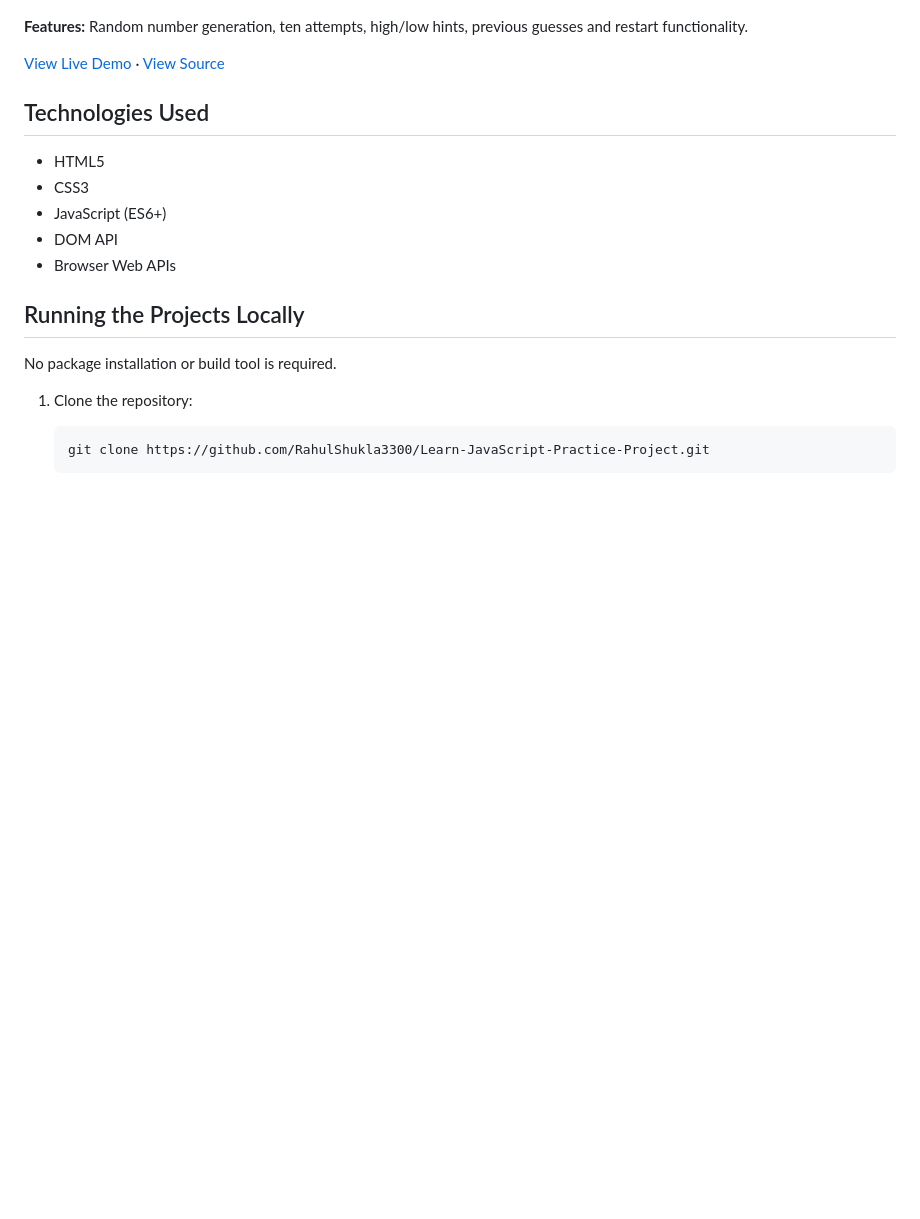
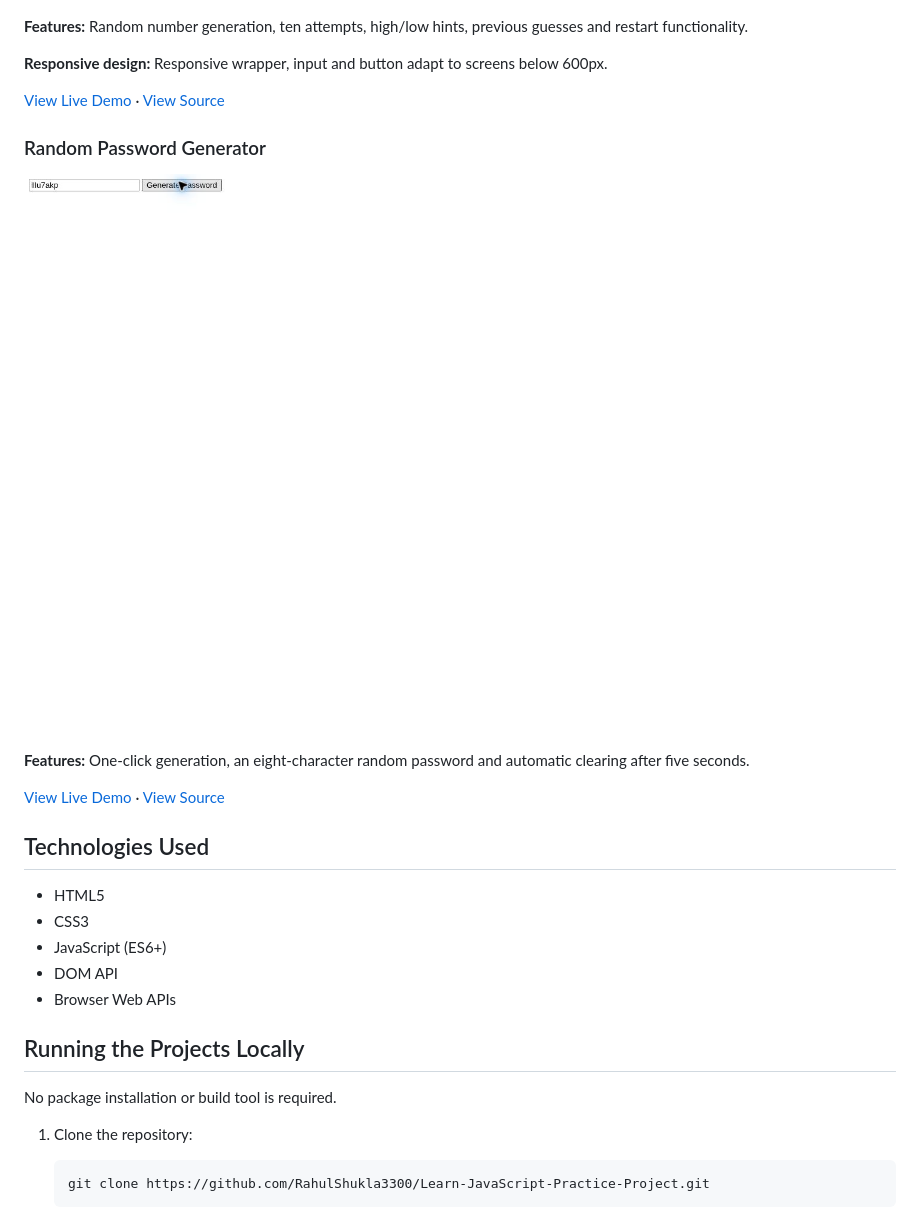
Before and after one commit to RahulShukla3300/Learn-JavaScript-Practice-Project, a Markdown page: README.md, the part around one of its changes. Rendered like a GitHub page; pictures changed too: password-generator-screenshot.jpg (added); blank space fills up the shorter version.

Commit message:
Add project live demos and screenshots
Add screenshots, feature summaries and live-demo links for all completed JavaScript projects.

```diff
--- a/README.md
+++ b/README.md
@@ -38,7 +72,17 @@ This repository documents my hands-on learning journey. Each project is kept in
 
 **Features:** Random number generation, ten attempts, high/low hints, previous guesses and restart functionality.
 
+**Responsive design:** Responsive wrapper, input and button adapt to screens below 600px.
+
 [View Live Demo](https://rahulshukla3300.github.io/Learn-JavaScript-Practice-Project/Guess%20The%20Num/) · [View Source](https://github.com/RahulShukla3300/Learn-JavaScript-Practice-Project/tree/main/Guess%20The%20Num)
+
+### Random Password Generator
+
+[![Random Password Generator project screenshot](password-generator-screenshot.jpg)](https://rahulshukla3300.github.io/Learn-JavaScript-Practice-Project/Random%20Password%20Generator/Index.html)
+
+**Features:** One-click generation, an eight-character random password and automatic clearing after five seconds.
+
+[View Live Demo](https://rahulshukla3300.github.io/Learn-JavaScript-Practice-Project/Random%20Password%20Generator/Index.html) · [View Source](https://github.com/RahulShukla3300/Learn-JavaScript-Practice-Project/tree/main/Random%20Password%20Generator)
 
 ## Technologies Used
 
```
Also changed, not shown: other parts of README.md (+40 -6 lines), bmi-calculator-screenshot.jpg (added), bubble-game-screenshot.jpg (added), color-switcher-screenshot.jpg (added), digital-clock-screenshot.jpg (added).
